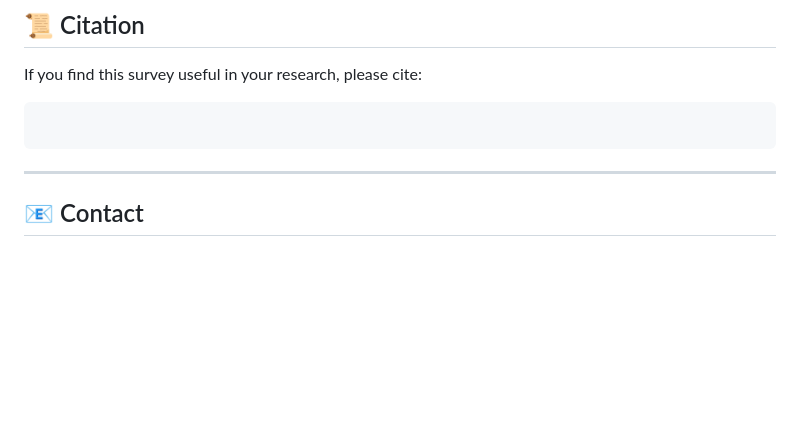
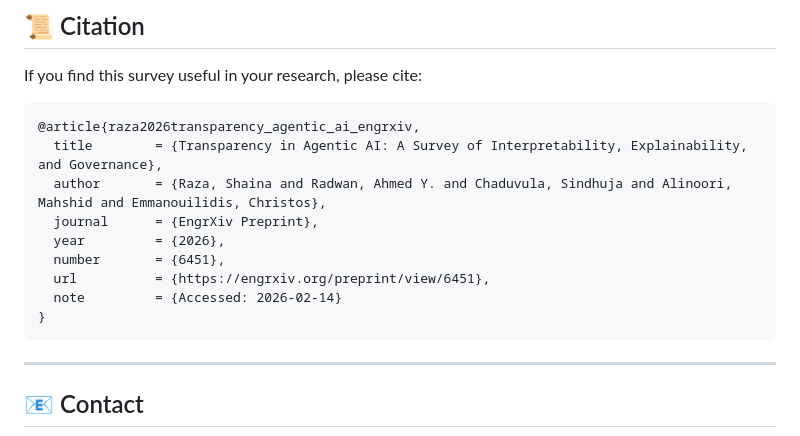
Before and after one commit to VectorInstitute/Agentic-Transparency, a Markdown page: README.md, the part around the change. GitHub-like rendering; blank space fills up the shorter version.

````diff
--- a/README.md
+++ b/README.md
@@ -442,7 +442,15 @@ We welcome contributions! This is a living repository that will be updated as th
 If you find this survey useful in your research, please cite:
 
 ```bibtex
-
+@article{raza2026transparency_agentic_ai_engrxiv,
+  title        = {Transparency in Agentic AI: A Survey of Interpretability, Explainability, and Governance},
+  author       = {Raza, Shaina and Radwan, Ahmed Y. and Chaduvula, Sindhuja and Alinoori, Mahshid and Emmanouilidis, Christos},
+  journal      = {EngrXiv Preprint},
+  year         = {2026},
+  number       = {6451},
+  url          = {https://engrxiv.org/preprint/view/6451},
+  note         = {Accessed: 2026-02-14}
+}
 ```
 
 ---
````
